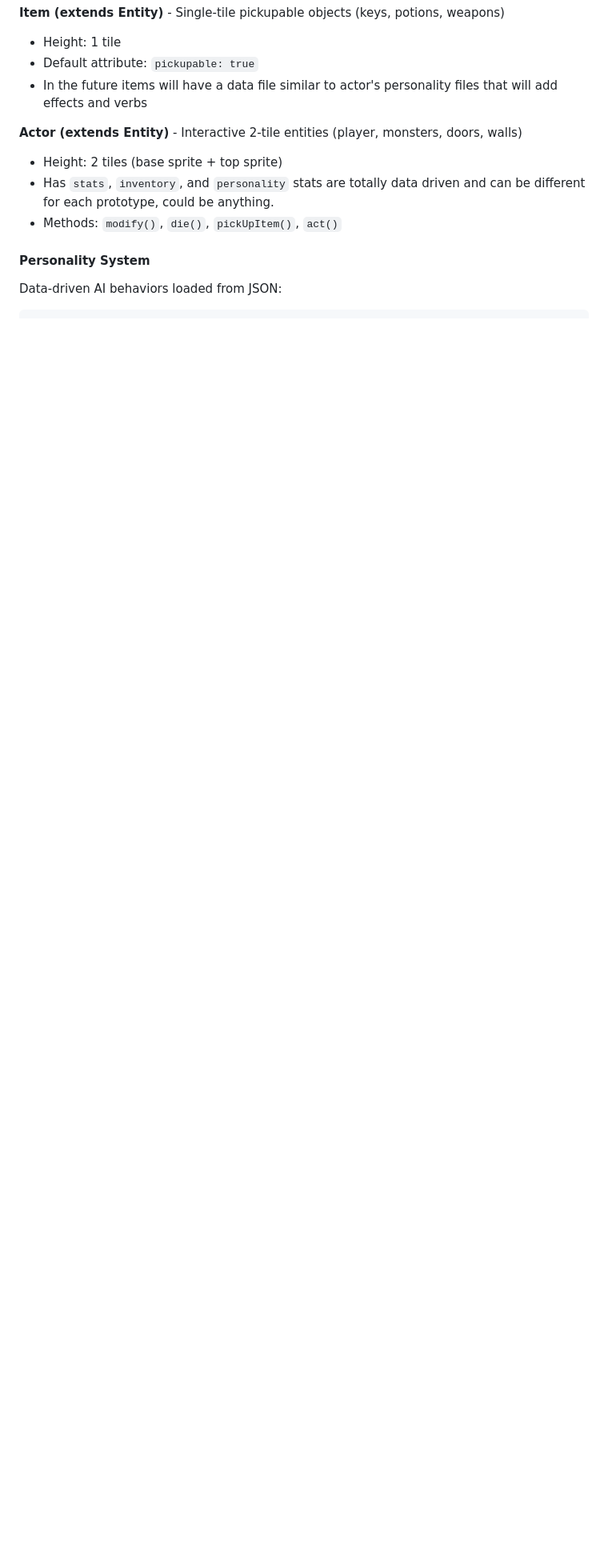
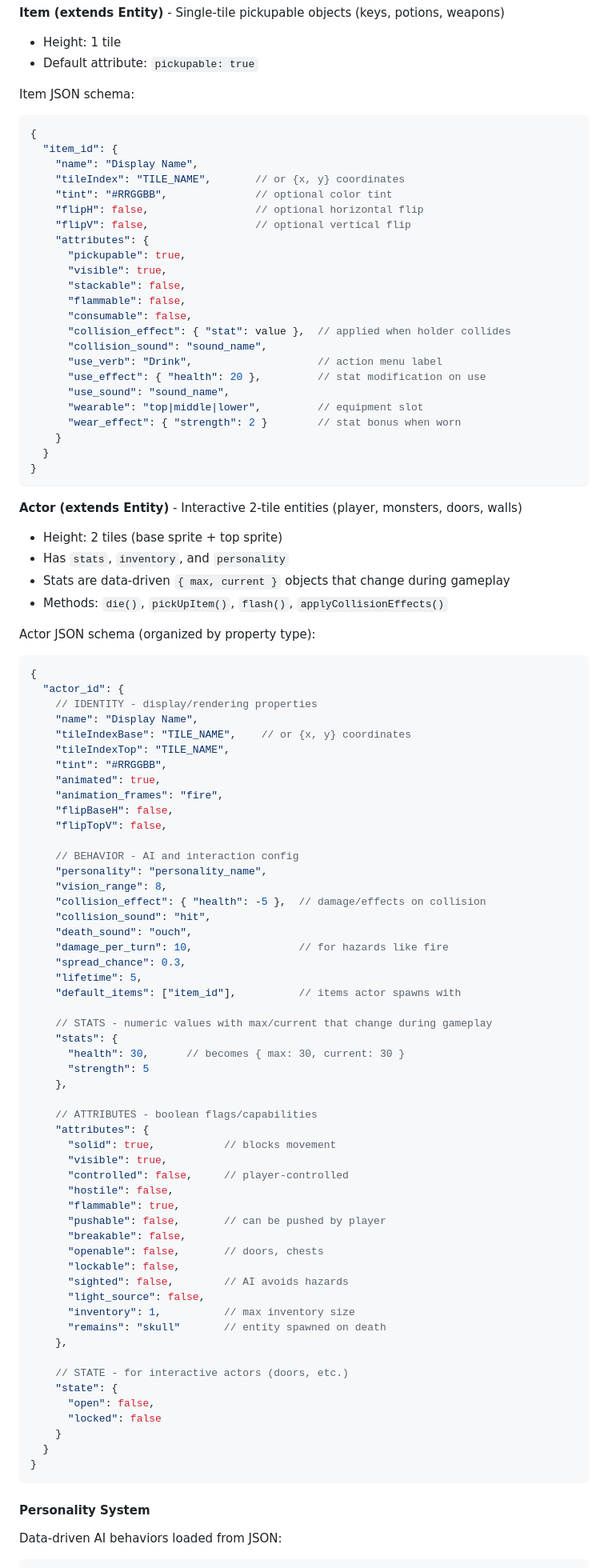
Before and after one commit to Karakasa-Games/Dungeon-Mode-Kit, a Markdown page: README.md, the part around the change. Shown at 80% size. GitHub-like rendering; blank space fills up the shorter version.

````diff
--- a/README.md
+++ b/README.md
@@ -33,14 +33,97 @@ A hierarchical, attribute-based system:
 
 - Height: 1 tile
 - Default attribute: `pickupable: true`
-- In the future items will have a data file similar to actor's personality files that will add effects and verbs
+
+Item JSON schema:
+```json
+{
+  "item_id": {
+    "name": "Display Name",
+    "tileIndex": "TILE_NAME",       // or {x, y} coordinates
+    "tint": "#RRGGBB",              // optional color tint
+    "flipH": false,                 // optional horizontal flip
+    "flipV": false,                 // optional vertical flip
+    "attributes": {
+      "pickupable": true,
+      "visible": true,
+      "stackable": false,
+      "flammable": false,
+      "consumable": false,
+      "collision_effect": { "stat": value },  // applied when holder collides
+      "collision_sound": "sound_name",
+      "use_verb": "Drink",                    // action menu label
+      "use_effect": { "health": 20 },         // stat modification on use
+      "use_sound": "sound_name",
+      "wearable": "top|middle|lower",         // equipment slot
+      "wear_effect": { "strength": 2 }        // stat bonus when worn
+    }
+  }
+}
+```
 
 **Actor (extends Entity)** - Interactive 2-tile entities (player, monsters, doors, walls)
 
 - Height: 2 tiles (base sprite + top sprite)
 - Has `stats`, `inventory`, and `personality`
-   stats are totally data driven and can be different for each prototype, could be anything.
-- Methods: `modify()`, `die()`, `pickUpItem()`, `act()`
+- Stats are data-driven `{ max, current }` objects that change during gameplay
+- Methods: `die()`, `pickUpItem()`, `flash()`, `applyCollisionEffects()`
+
+Actor JSON schema (organized by property type):
+```json
+{
+  "actor_id": {
+    // IDENTITY - display/rendering properties
+    "name": "Display Name",
+    "tileIndexBase": "TILE_NAME",    // or {x, y} coordinates
+    "tileIndexTop": "TILE_NAME",
+    "tint": "#RRGGBB",
+    "animated": true,
+    "animation_frames": "fire",
+    "flipBaseH": false,
+    "flipTopV": false,
+
+    // BEHAVIOR - AI and interaction config
+    "personality": "personality_name",
+    "vision_range": 8,
+    "collision_effect": { "health": -5 },  // damage/effects on collision
+    "collision_sound": "hit",
+    "death_sound": "ouch",
+    "damage_per_turn": 10,                 // for hazards like fire
+    "spread_chance": 0.3,
+    "lifetime": 5,
+    "default_items": ["item_id"],          // items actor spawns with
+
+    // STATS - numeric values with max/current that change during gameplay
+    "stats": {
+      "health": 30,      // becomes { max: 30, current: 30 }
+      "strength": 5
+    },
+
+    // ATTRIBUTES - boolean flags/capabilities
+    "attributes": {
+      "solid": true,           // blocks movement
+      "visible": true,
+      "controlled": false,     // player-controlled
+      "hostile": false,
+      "flammable": true,
+      "pushable": false,       // can be pushed by player
+      "breakable": false,
+      "openable": false,       // doors, chests
+      "lockable": false,
+      "sighted": false,        // AI avoids hazards
+      "light_source": false,
+      "inventory": 1,          // max inventory size
+      "remains": "skull"       // entity spawned on death
+    },
+
+    // STATE - for interactive actors (doors, etc.)
+    "state": {
+      "open": false,
+      "locked": false
+    }
+  }
+}
+```
 
 #### Personality System
 
````
